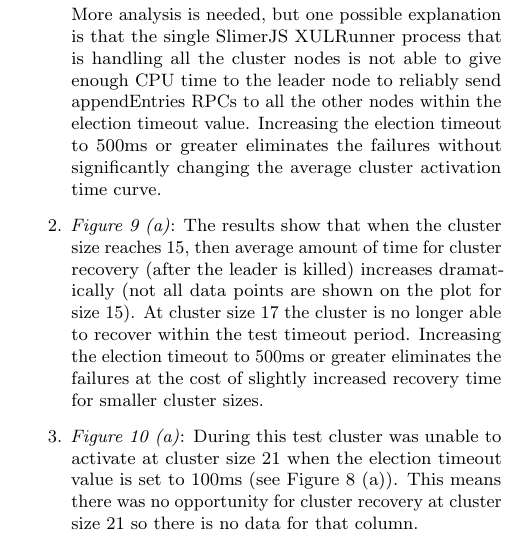
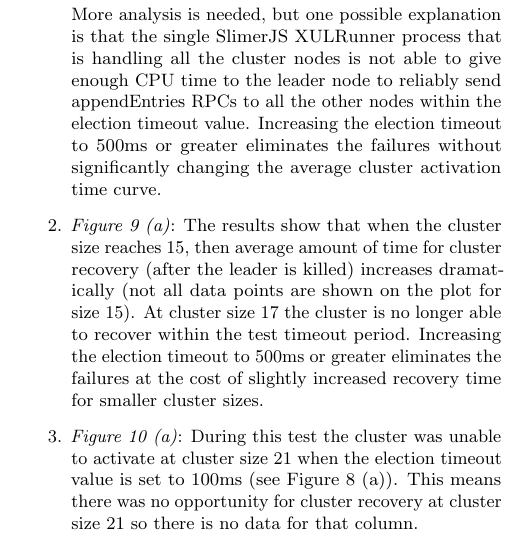
Before and after one commit to kanaka/raft.js, a LaTeX paper (research_class/paper.tex): part of one column of page 12 of 17, cut so that both start at the same text. Compiled offline with pdfLaTeX.

Commit message:
Fix grammar: add "the"

```diff
--- a/research_class/paper.tex
+++ b/research_class/paper.tex
@@ -1199,7 +1199,7 @@ Some specific notes about the figures:
         timeout to 500ms or greater eliminates the failures at the
         cost of slightly increased recovery time for smaller cluster
         sizes.
-    \item \emph{Figure 10 (a)}: During this test cluster was unable to
+    \item \emph{Figure 10 (a)}: During this test the cluster was unable to
         activate at cluster size 21 when the election timeout value is
         set to 100ms (see Figure 8 (a)). This means there was no
         opportunity for cluster recovery at cluster size 21 so there
```
